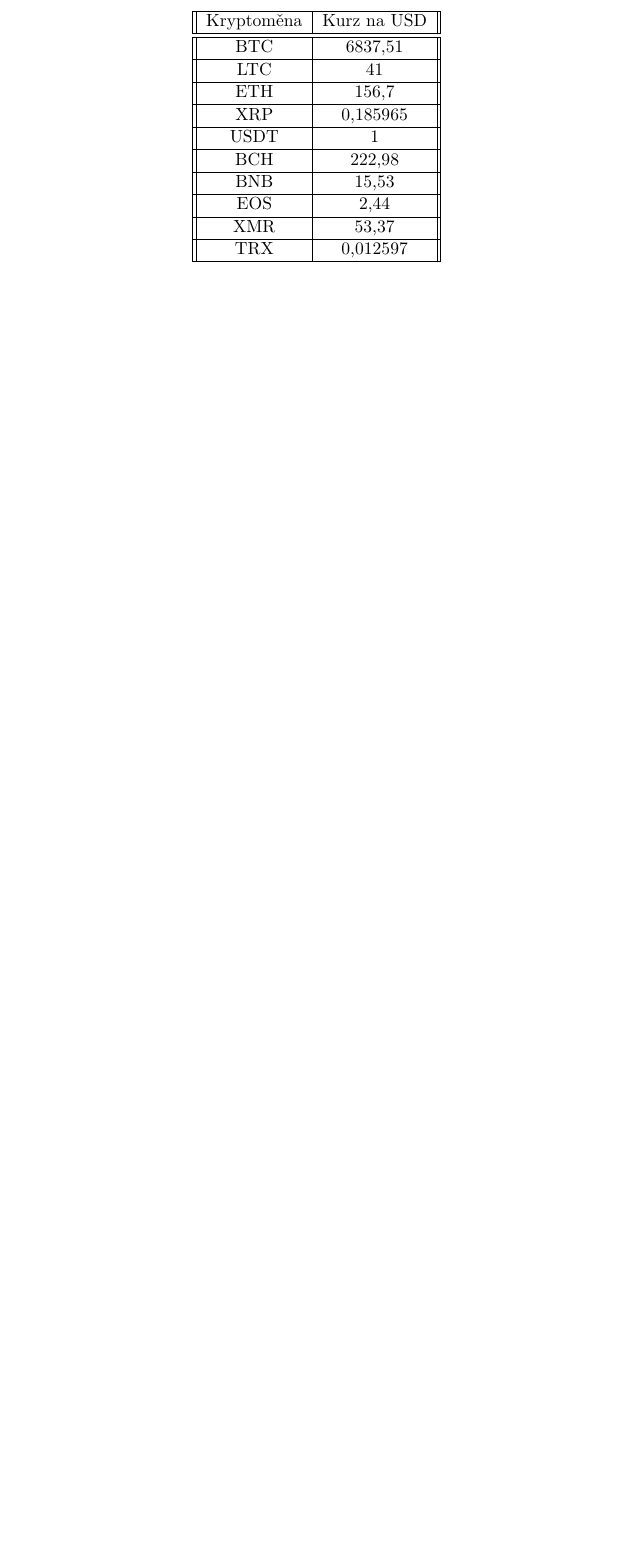
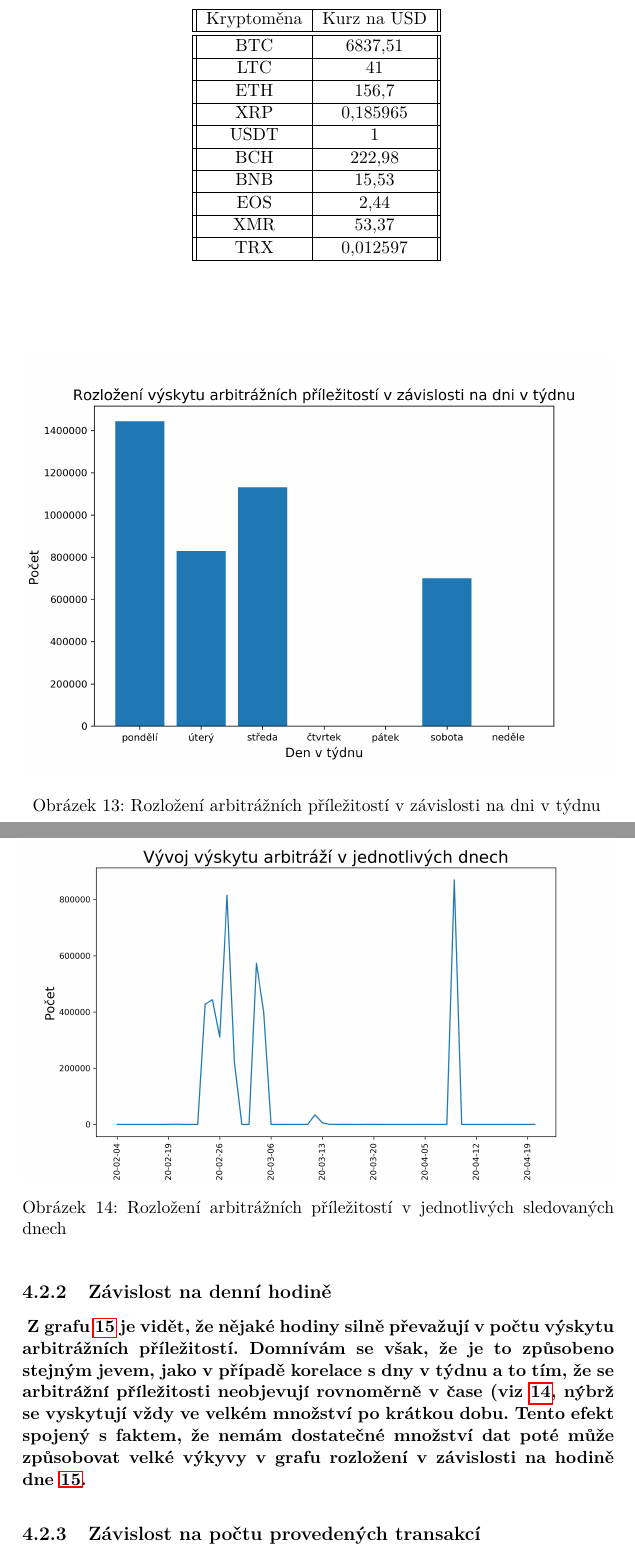
Before and after one commit to zidcenek/Arbitrage-Opportunities-in-Cryptocurrencies-, a LaTeX thesis (teorie/Arbitrazni_prilezitosti_kryptomen.tex): part of page 51 of 61 before the commit and two parts of pages 51 and 52 of 63 after it, the two joined at a grey line, cut so that both start at the same text, the shorter picture padded with empty space. Compiled offline with pdfLaTeX.

Commit message:
Added a section about correlation with other effects and many charts regarding this topic.

```diff
--- a/teorie/Arbitrazni_prilezitosti_kryptomen.tex
+++ b/teorie/Arbitrazni_prilezitosti_kryptomen.tex
@@ -793,0 +801,14 @@
+\paragraph{
+Z grafu \ref{weekday_distribution} je možné vidět, že se arbitrážní příležitosti vyskytovaly nejvíce v prvních třech dnech týdne a také v sobotu. Na druhou stranu při pohledu na graf \ref{occurences} je jasně vidět, že se ve výskytu arbitrážních příležitostí nevyskytuje žádný periodický vzor, který by se opakoval po sedmi dnech. Z tohoto důvodu si dovoluji tvrdit, že z mých dat není zřejmá žádná korelace mezi výskytem arbitrážních příležitostí a dnem v týdnu, nevyvracím však možnost, že se nějaká vyskytovat může. Velké výkyvy ve výskytu arbitráží ovlivňují data natolik, že ostatní hodnoty mají téměř nulový význam.
+}
+\begin{figure}\centering
+	\includegraphics[width=1\textwidth]{images/weekday_distribution.png}
+	\caption{Rozložení arbitrážních příležitostí v závislosti na dni v týdnu }\label{weekday_distribution}
+\end{figure}
+\begin{figure}\centering
+	\includegraphics[width=1\textwidth]{images/occurences.png}
+	\caption{Rozložení arbitrážních příležitostí v jednotlivých sledovaných dnech}\label{occurences}
+\end{figure}
+\subsection{Závislost na denní hodině}
+\paragraph{
+Z grafu \ref{hours_distribution} je vidět, že nějaké hodiny silně převažují v počtu výskytu arbitrážních příležitostí. Domnívám se však, že je to způsobeno stejným jevem, jako v případě korelace s dny v týdnu a to tím, že se arbitrážní příležitosti neobjevují rovnoměrně v čase (viz \ref{occurences}, nýbrž se vyskytují vždy ve velkém množství po krátkou dobu. Tento efekt spojený s faktem, že nemám dostatečné množství dat poté může způsobovat velké výkyvy v grafu rozložení v závislosti na hodině dne \ref{hours_distribution}.
@@ -793,0 +820,5 @@
+\subsection{Závislost na počtu provedených transakcí}
+\paragraph{
+Počet transakcí je číslo, které by také mohlo ovlivňovat počet výskytu arbitrážních příležitostí, protože nebudou prováděny žádné transakce, tak se nemohou vytvářet ani nové arbitrážní příležitosti.
+}
+\paragraph{
```
Also changed, not shown: teorie/images/hours_distribution.png (added), teorie/images/occurence_correlation.png (added), teorie/images/occurences.png (added), teorie/images/weekday_distribution.png (added), teorie/Arbitrazni_prilezitosti_kryptomen.tex (27 more changed lines).
